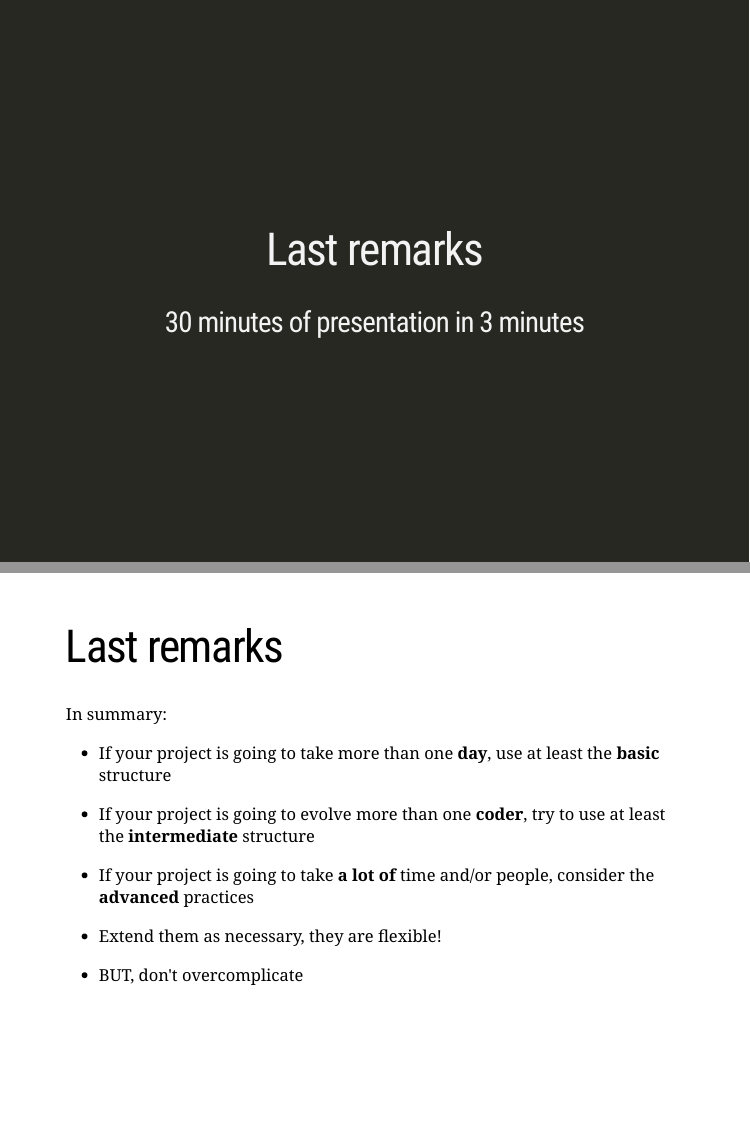
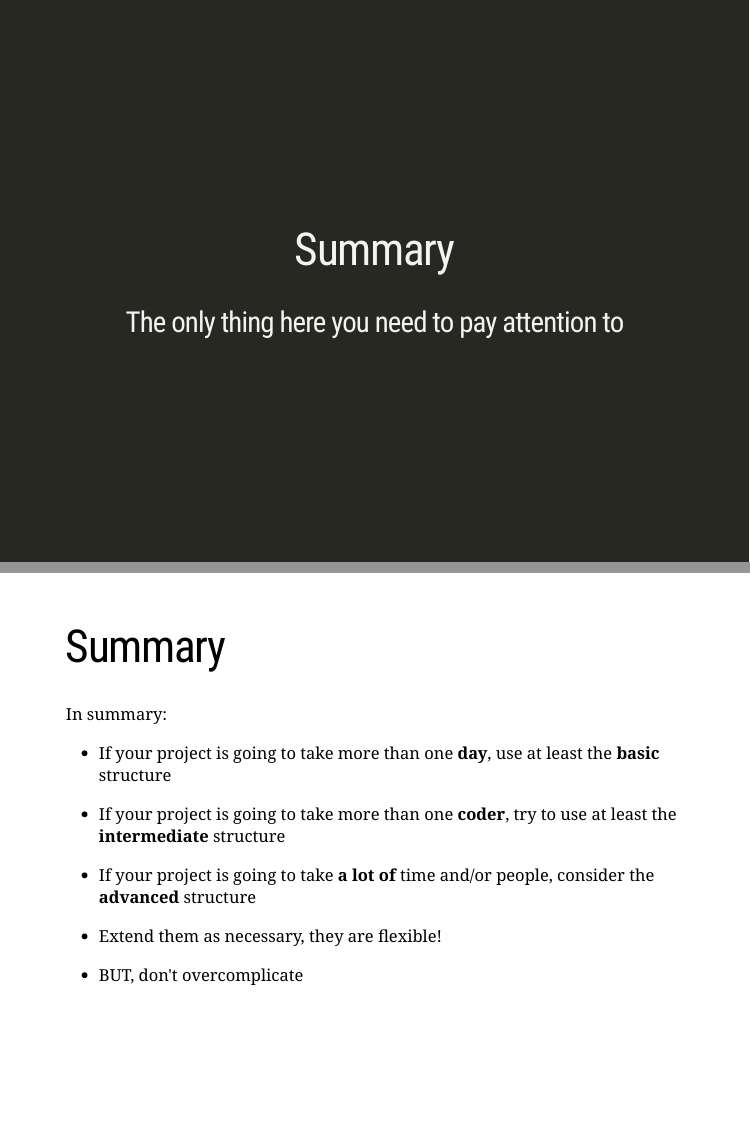
Before and after one commit to GiuseppeTT/R-Project-Structure, an R Markdown document (Rmd/presentation.Rmd): pages 25 and 26 of 26, joined at a grey line. Rendered offline with R 4.5, knitr and Pandoc, with nearby package versions; the slides are laid out offline by our stand-in for remark.js, each with all of its steps uncovered, in fonts that may differ from those the slides ask for, and without slide numbers, shadows or browser add-ons; common packages that the code uses without loading them are loaded.

Commit message:
Change last remarks to summary

```diff
--- a/Rmd/presentation.Rmd
+++ b/Rmd/presentation.Rmd
@@ -337,20 +337,20 @@ Some tools for advanced structures:
 
 ---
 class: inverse, center, middle
-# Last remarks
+# Summary
 
-### 30 minutes of presentation in 3 minutes
+### The only thing here you need to pay attention to
 
 ---
-# Last remarks
+# Summary
 
 In summary:
 
 - If your project is going to take more than one **day**, use at least the **basic** structure
 
-- If your project is going to evolve more than one **coder**, try to use at least the **intermediate** structure
+- If your project is going to take more than one **coder**, try to use at least the **intermediate** structure
 
-- If your project is going to take **a lot of** time and/or people, consider the **advanced** practices
+- If your project is going to take **a lot of** time and/or people, consider the **advanced** structure
 
 - Extend them as necessary, they are flexible!
 
```
